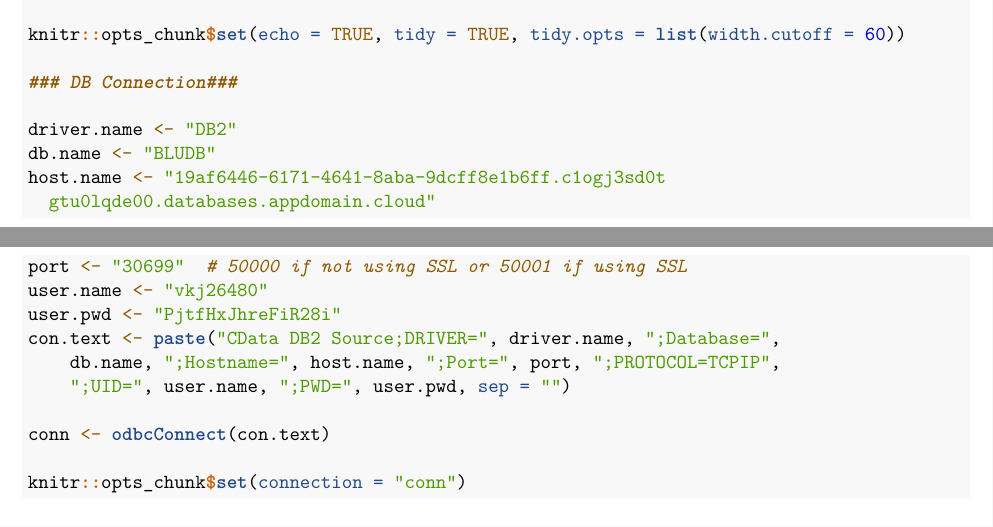
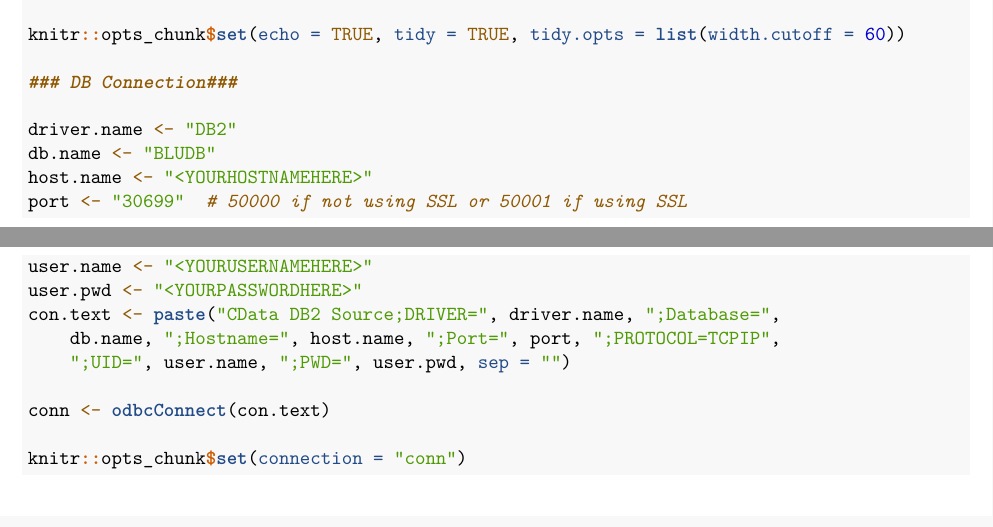
Before and after one commit to mkgibertjr/CodingSample_SQLwithR, an R Markdown document (CodingSample_SQLwithR.Rmd): two parts of pages 2 and 3 of 12, joined at a grey line, cut so that both start at the same text. Rendered offline with R 4.5, knitr and Pandoc, then LaTeX, with nearby package versions; code that draws random numbers runs with fixed seeds of ours; some code elsewhere in the file could not run offline.

```diff
--- a/SQLforR_FinalProject.Rmd
+++ b/CodingSample_SQLwithR.Rmd
@@ -65,10 +65,10 @@
 
 driver.name <- "DB2"
 db.name <- "BLUDB"
-host.name <- "19af6446-6171-4641-8aba-9dcff8e1b6ff.c1ogj3sd0tgtu0lqde00.databases.appdomain.cloud"
+host.name <- "<YOURHOSTNAMEHERE>"
 port <-"30699" # 50000 if not using SSL or 50001 if using SSL
-user.name <-"vkj26480"
-user.pwd <- "PjtfHxJhreFiR28i"
+user.name <-"<YOURUSERNAMEHERE>"
+user.pwd <- "<YOURPASSWORDHERE>"
 con.text <- paste("CData DB2 Source;DRIVER=",driver.name,
                   ";Database=",db.name,
                   ";Hostname=",host.name,
@@ -108,11 +108,10 @@
 
 driver.name <- "DB2"
 db.name <- "BLUDB"
-host.name <- "19af6446-6171-4641-8aba-9dcff8e1b6ff.c1ogj3sd0t
-  gtu0lqde00.databases.appdomain.cloud"
+host.name <- "<YOURHOSTNAMEHERE>"
 port <-"30699" # 50000 if not using SSL or 50001 if using SSL
-user.name <-"vkj26480"
-user.pwd <- "PjtfHxJhreFiR28i"
+user.name <-"<YOURUSERNAMEHERE>"
+user.pwd <- "<YOURPASSWORDHERE>"
 con.text <- paste("CData DB2 Source;DRIVER=",driver.name,
                   ";Database=",db.name,
                   ";Hostname=",host.name,
```
Also changed, not shown: CodingSample_SQLwithR.pdf (added), SQLforR_FinalProject.pdf (deleted), 2 other files.
